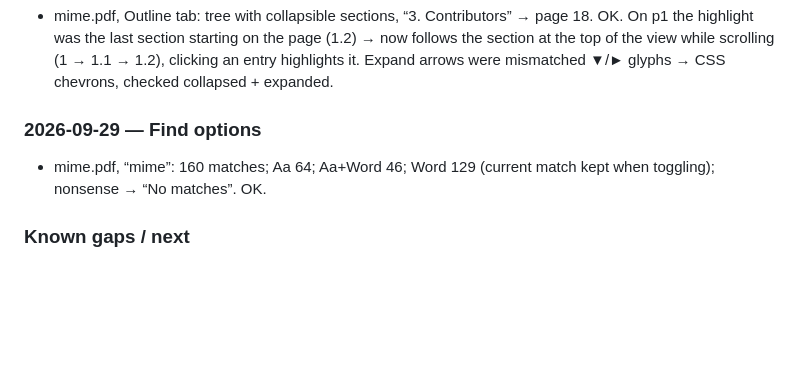
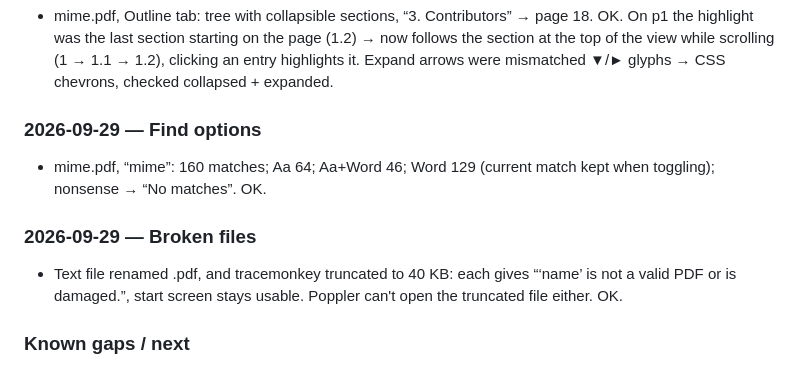
Before and after one commit to GreatOSS/pdf-opus, a Markdown page: docs/TESTING.md, the part around the change. Rendered like a GitHub page; blank space fills up the shorter version.

Commit message:
Test log: broken files
Co-Authored-By: Claude Opus 5.5 <noreply@anthropic.com>

```diff
--- a/docs/TESTING.md
+++ b/docs/TESTING.md
@@ -131,6 +131,9 @@ Samples used: pdf.js `tracemonkey` paper (14 pages, text), IRS Form 1040 (AcroFo
 ### 2026-09-29 — Find options
 - mime.pdf, “mime”: 160 matches; Aa 64; Aa+Word 46; Word 129 (current match kept when toggling); nonsense → “No matches”. OK.
 
+### 2026-09-29 — Broken files
+- Text file renamed .pdf, and tracemonkey truncated to 40 KB: each gives “‘name’ is not a valid PDF or is damaged.”, start screen stays usable. Poppler can't open the truncated file either. OK.
+
 ### Known gaps / next
 - Redaction does not yet erase pixels of images under the area (images are covered only; the confirm dialog says so). Edit text: characters outside WinAnsi (e.g. Ł, CJK) are refused with a message, since there's no Unicode font embedding yet; rotated text/pages not editable yet.
 - Print uses the browser’s PDF viewer in a hidden iframe; needs cross-browser verification (Firefox, Safari).
```
